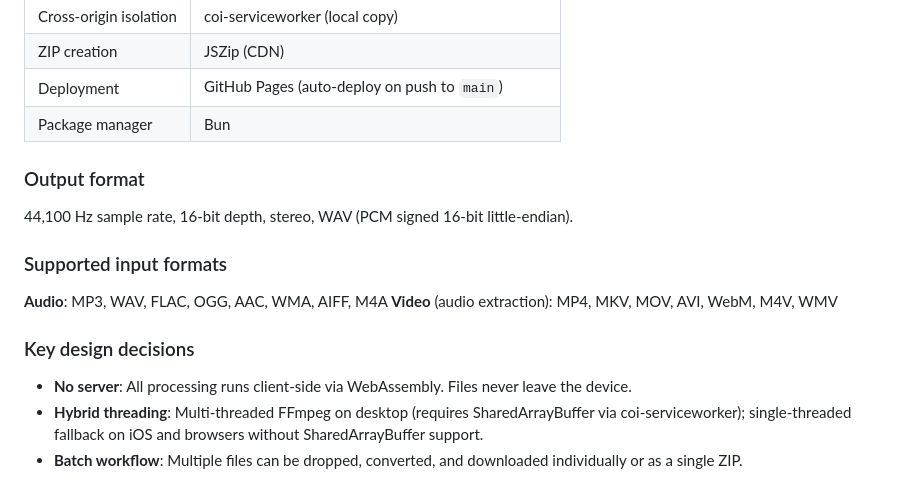
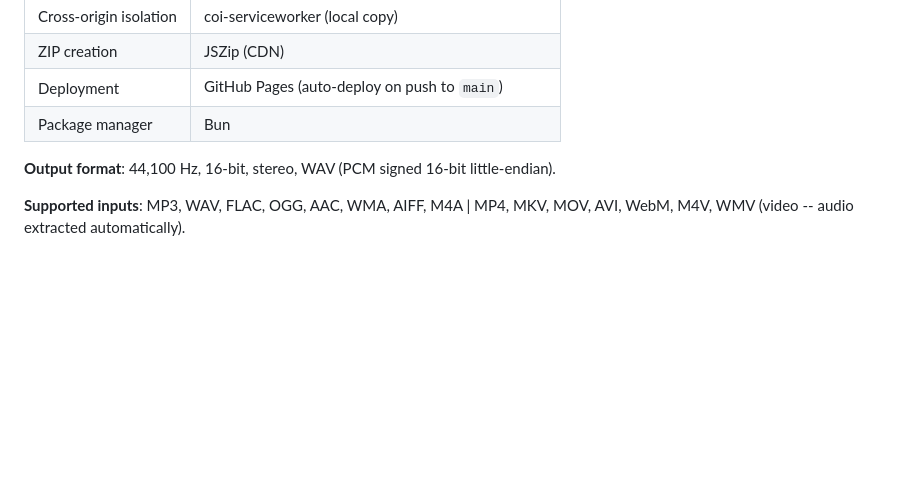
Before and after one commit to Dicklesworthstone/suno2cd, a Markdown page: CHANGELOG.md, the part around one of its changes. GitHub-like rendering; blank space fills up the shorter version.

```diff
--- a/CHANGELOG.md
+++ b/CHANGELOG.md
@@ -109,17 +119,6 @@ Everything below was developed in a single session on 2025-12-22. Commits are li
 | Deployment | GitHub Pages (auto-deploy on push to `main`) |
 | Package manager | Bun |
 
-### Output format
+**Output format**: 44,100 Hz, 16-bit, stereo, WAV (PCM signed 16-bit little-endian).
 
-44,100 Hz sample rate, 16-bit depth, stereo, WAV (PCM signed 16-bit little-endian).
-
-### Supported input formats
-
-**Audio**: MP3, WAV, FLAC, OGG, AAC, WMA, AIFF, M4A
-**Video** (audio extraction): MP4, MKV, MOV, AVI, WebM, M4V, WMV
-
-### Key design decisions
-
-- **No server**: All processing runs client-side via WebAssembly. Files never leave the device.
-- **Hybrid threading**: Multi-threaded FFmpeg on desktop (requires SharedArrayBuffer via coi-serviceworker); single-threaded fallback on iOS and browsers without SharedArrayBuffer support.
-- **Batch workflow**: Multiple files can be dropped, converted, and downloaded individually or as a single ZIP.
+**Supported inputs**: MP3, WAV, FLAC, OGG, AAC, WMA, AIFF, M4A | MP4, MKV, MOV, AVI, WebM, M4V, WMV (video -- audio extracted automatically).
```
Also changed, not shown: other parts of CHANGELOG.md (+67 -57 lines).
